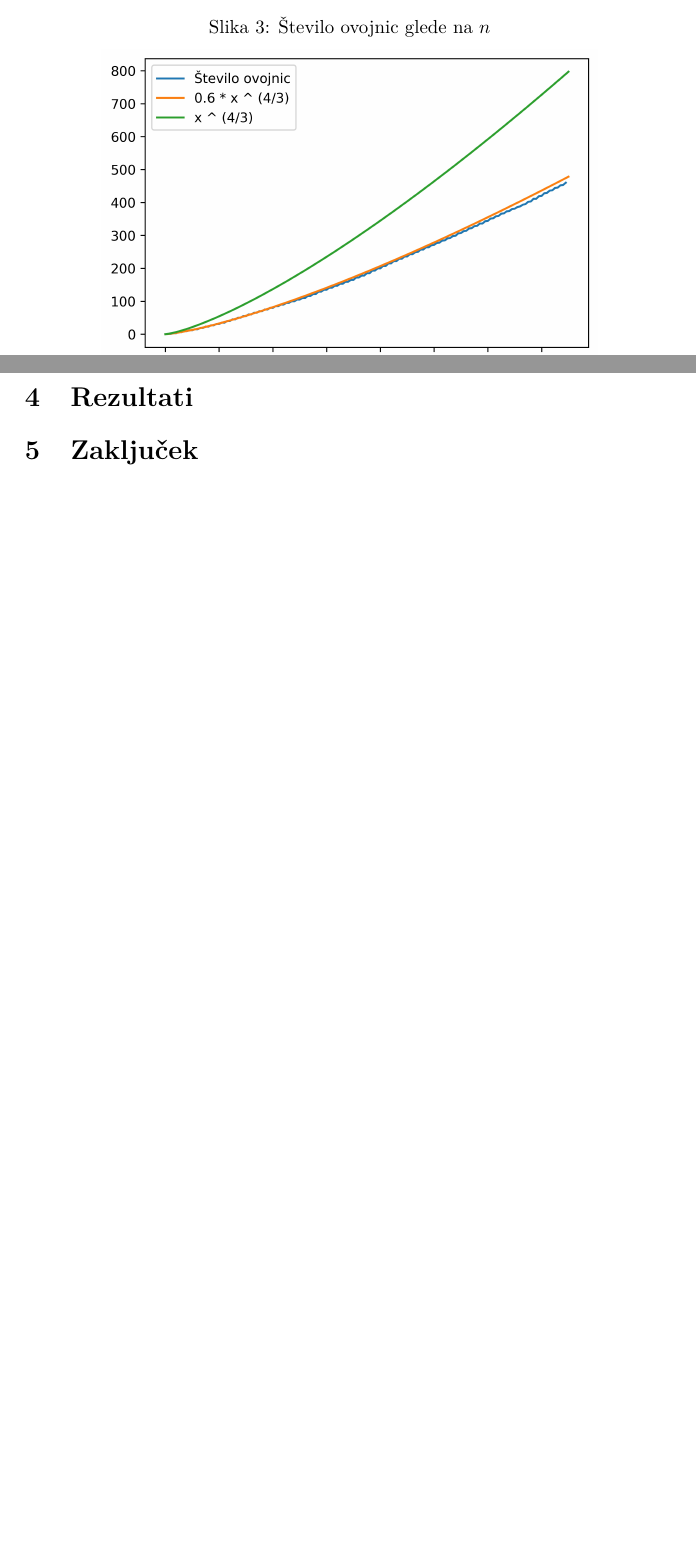
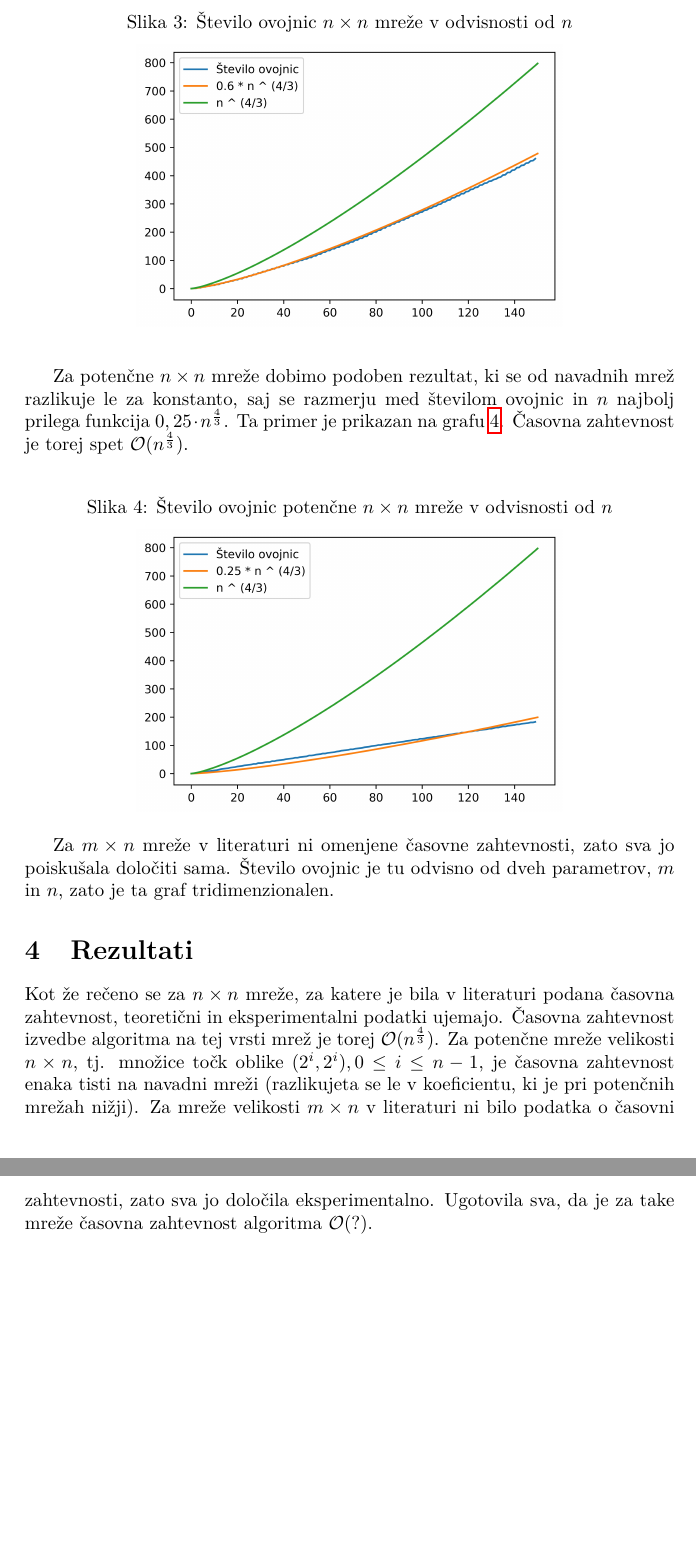
Before and after one commit to mitja-mandic/grid-peeling, a LaTeX document (porocilo.tex): two parts of pages 7 and 8 of 8, joined at a grey line, cut so that both start at the same text. The pictures show the PDF file porocilo.pdf that the author committed with the source.

Commit message:
dopolnjeno poročilo

```diff
--- a/porocilo.tex
+++ b/porocilo.tex
@@ -208,4 +211,8 @@ $11 \times 11$, drugi, prikazan na sliki \ref{fig:5x5}, pa je postopek izveden n
 	\caption{Postopek lupljenja ovojnic potenčne $5 \times 5$ mreže}
 	\label{fig:5x5}
 	\vspace{2mm}
-	\includegraphics[scale=0.7]{5x5_potencna.png}
+	\includegraphics[scale=0.6]{5x5_potencna.png}
+\end{figure}
+
+
+\subsection{Časovna zahtevnost algoritma}
@@ -212,20 +223,31 @@ $11 \times 11$, drugi, prikazan na sliki \ref{fig:5x5}, pa je postopek izveden n
+\begin{figure}[!h]
+	\centering
+	\caption{Število ovojnic $n \times n$ mreže v odvisnosti od $n$}
+	\label{fig:st_ovojnic}
+	\vspace{2mm}
+	\includegraphics[scale=0.6]{st_ovojnic.jpg}
 \end{figure}
 
 \newpage
-\subsection{Časovna zahtevnost algoritma}
+Za potenčne $n \times n$ mreže dobimo podoben rezultat, ki se od navadnih mrež razlikuje le za konstanto, saj se razmerju med številom ovojnic in $n$ najbolj prilega funkcija
+$0,25 \cdot n ^ \frac{4}{3}$. Ta primer je prikazan na grafu \ref{fig:st_ovojnic_potencna}. Časovna zahtevnost je torej spet $\mathcal{O}(n ^ \frac{4}{3})$.
 
 \begin{figure}[!h]
 	\centering
-	\caption{Število ovojnic glede na $n$}
-	\label{fig:st_ovojnic}
+	\caption{Število ovojnic potenčne $n \times n$ mreže v odvisnosti od $n$}
+	\label{fig:st_ovojnic_potencna}
 	\vspace{2mm}
-	\includegraphics[scale=0.7]{st_ovojnic.jpg}
+	\includegraphics[scale=0.6]{st_ovojnic_potencna.jpg}
 \end{figure}
 
-\newpage
+Za $m \times n$ mreže v literaturi ni omenjene časovne zahtevnosti, zato sva jo poiskušala določiti sama. Število ovojnic je tu odvisno od dveh parametrov, $m$ in $n$, zato je ta graf
+tridimenzionalen.
+
 \section{Rezultati}
-
-\section{Zaključek}
-
+Kot že rečeno se za $n \times n$ mreže, za katere je bila v literaturi podana časovna zahtevnost, teoretični in eksperimentalni podatki ujemajo. Časovna zahtevnost izvedbe algoritma na
+tej vrsti mrež je torej $\mathcal{O}(n ^ \frac{4}{3})$. Za potenčne mreže velikosti $n \times n$, tj. množice točk oblike $(2^i, 2^i), 0 \leq i \leq n - 1$, je časovna zahtevnost enaka
+tisti na navadni mreži (razlikujeta se le v koeficientu, ki je pri potenčnih mrežah nižji).
+Za mreže velikosti $m \times n$ v literaturi ni bilo podatka o časovni zahtevnosti, zato sva jo določila eksperimentalno. Ugotovila sva, da je za take mreže časovna zahtevnost algoritma
+$\mathcal{O}(?)$.
 
 \end{document}
```
Also changed, not shown: porocilo.pdf, st_ovojnic-z-n_potencna.jpg (deleted), st_ovojnic.jpg, st_ovojnic_potencna.jpg (added), porocilo.tex (27 more changed lines), 2 other files.
